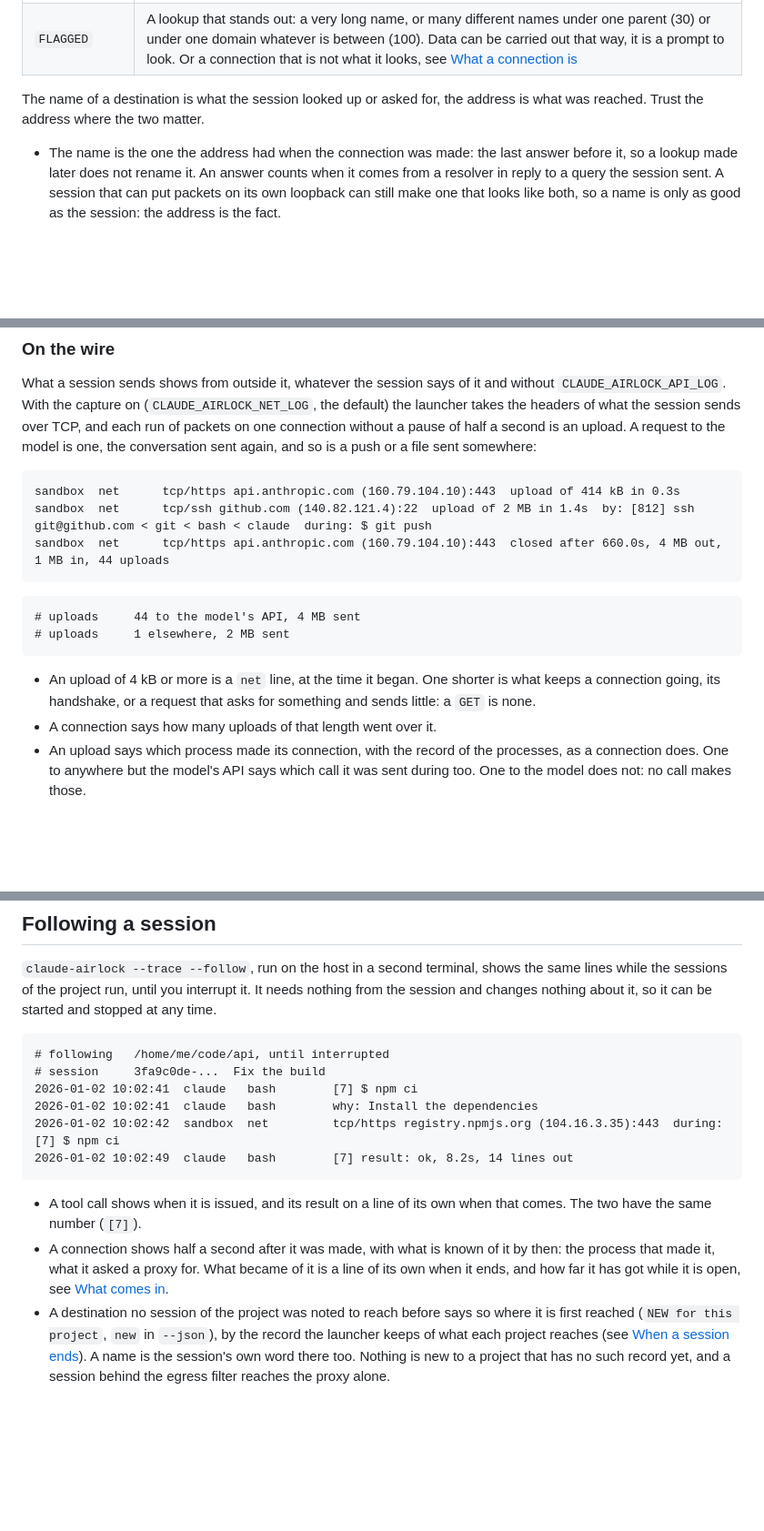
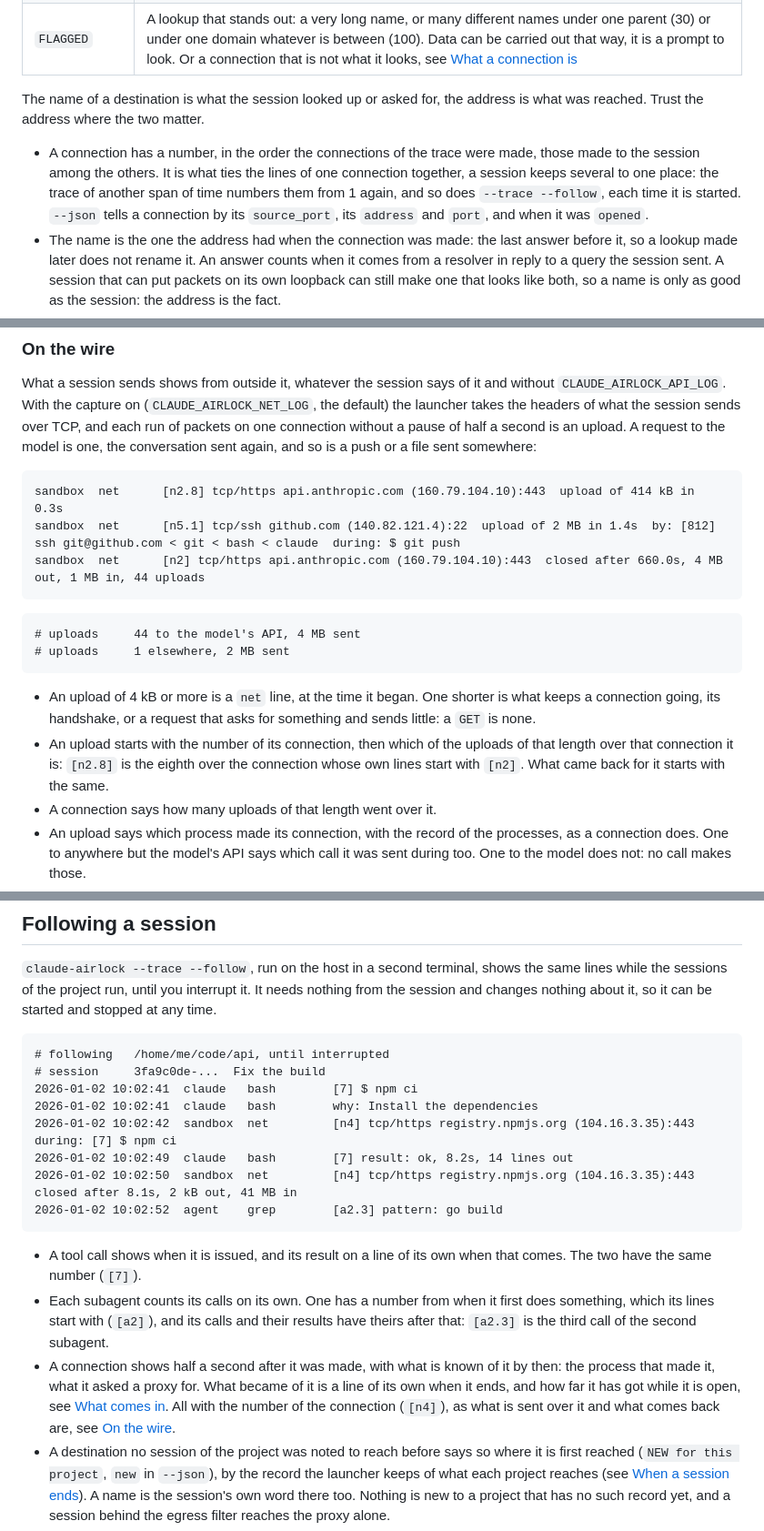
Before and after one commit to smallwat3r/claude-airlock, a Markdown page: docs/trace.md, 3 parts joined by grey strips. Shown at 91% size. GitHub-like rendering; blank space fills up the shorter version.

````diff
--- a/docs/trace.md
+++ b/docs/trace.md
@@ -335,6 +338,13 @@ sandbox  dns         lookup 4a6f...3d.x.example.com TXT FLAGGED: an unusually lo
 The name of a destination is what the session looked up or asked for, the
 address is what was reached. Trust the address where the two matter.
 
+- A connection has a number, in the order the connections of the trace
+  were made, those made to the session among the others. It is what
+  ties the lines of one connection together, a session keeps several
+  to one place: the trace of another span of time numbers them from 1
+  again, and so does `--trace --follow`, each time it is started.
+  `--json` tells a connection by its `source_port`, its `address` and
+  `port`, and when it was `opened`.
 - The name is the one the address had when the connection was made: the
   last answer before it, so a lookup made later does not rename it. An
   answer counts when it comes from a resolver in reply to a query the
@@ -832,9 +842,9 @@ the model is one, the conversation sent again, and so is a push or a
 file sent somewhere:
 
 ```
-sandbox  net      tcp/https api.anthropic.com (160.79.104.10):443  upload of 414 kB in 0.3s
-sandbox  net      tcp/ssh github.com (140.82.121.4):22  upload of 2 MB in 1.4s  by: [812] ssh git@github.com < git < bash < claude  during: $ git push
-sandbox  net      tcp/https api.anthropic.com (160.79.104.10):443  closed after 660.0s, 4 MB out, 1 MB in, 44 uploads
+sandbox  net      [n2.8] tcp/https api.anthropic.com (160.79.104.10):443  upload of 414 kB in 0.3s
+sandbox  net      [n5.1] tcp/ssh github.com (140.82.121.4):22  upload of 2 MB in 1.4s  by: [812] ssh git@github.com < git < bash < claude  during: $ git push
+sandbox  net      [n2] tcp/https api.anthropic.com (160.79.104.10):443  closed after 660.0s, 4 MB out, 1 MB in, 44 uploads
 ```
 
 ```
@@ -845,6 +855,10 @@ sandbox  net      tcp/https api.anthropic.com (160.79.104.10):443  closed after
 - An upload of 4 kB or more is a `net` line, at the time it began. One
   shorter is what keeps a connection going, its handshake, or a request
   that asks for something and sends little: a `GET` is none.
+- An upload starts with the number of its connection, then which of the
+  uploads of that length over that connection it is: `[n2.8]` is the
+  eighth over the connection whose own lines start with `[n2]`. What
+  came back for it starts with the same.
 - A connection says how many uploads of that length went over it.
 - An upload says which process made its connection, with the record
   of the processes, as a connection does. One to anywhere but the
@@ -1028,16 +1045,24 @@ it, so it can be started and stopped at any time.
 # session     3fa9c0de-...  Fix the build
 2026-01-02 10:02:41  claude   bash        [7] $ npm ci
 2026-01-02 10:02:41  claude   bash        why: Install the dependencies
-2026-01-02 10:02:42  sandbox  net         tcp/https registry.npmjs.org (104.16.3.35):443  during: [7] $ npm ci
+2026-01-02 10:02:42  sandbox  net         [n4] tcp/https registry.npmjs.org (104.16.3.35):443  during: [7] $ npm ci
 2026-01-02 10:02:49  claude   bash        [7] result: ok, 8.2s, 14 lines out
+2026-01-02 10:02:50  sandbox  net         [n4] tcp/https registry.npmjs.org (104.16.3.35):443  closed after 8.1s, 2 kB out, 41 MB in
+2026-01-02 10:02:52  agent    grep        [a2.3] pattern: go build
 ```
 
 - A tool call shows when it is issued, and its result on a line of its own
   when that comes. The two have the same number (`[7]`).
+- Each subagent counts its calls on its own. One has a number from when
+  it first does something, which its lines start with (`[a2]`), and its
+  calls and their results have theirs after that: `[a2.3]` is the third
+  call of the second subagent.
 - A connection shows half a second after it was made, with what is
   known of it by then: the process that made it, what it asked a proxy
   for. What became of it is a line of its own when it ends, and how far
-  it has got while it is open, see [What comes in](#what-comes-in).
+  it has got while it is open, see [What comes in](#what-comes-in). All
+  with the number of the connection (`[n4]`), as what is sent over it
+  and what comes back are, see [On the wire](#on-the-wire).
 - A destination no session of the project was noted to reach before
   says so where it is first reached (`NEW for this project`, `new` in
   `--json`), by the record the launcher keeps of what each project
````
Also changed, not shown: other parts of docs/trace.md (+31 -25 lines), docs/line-mode.md (+11 -7 lines), docs/img/line-mode.png, 14 other files.
